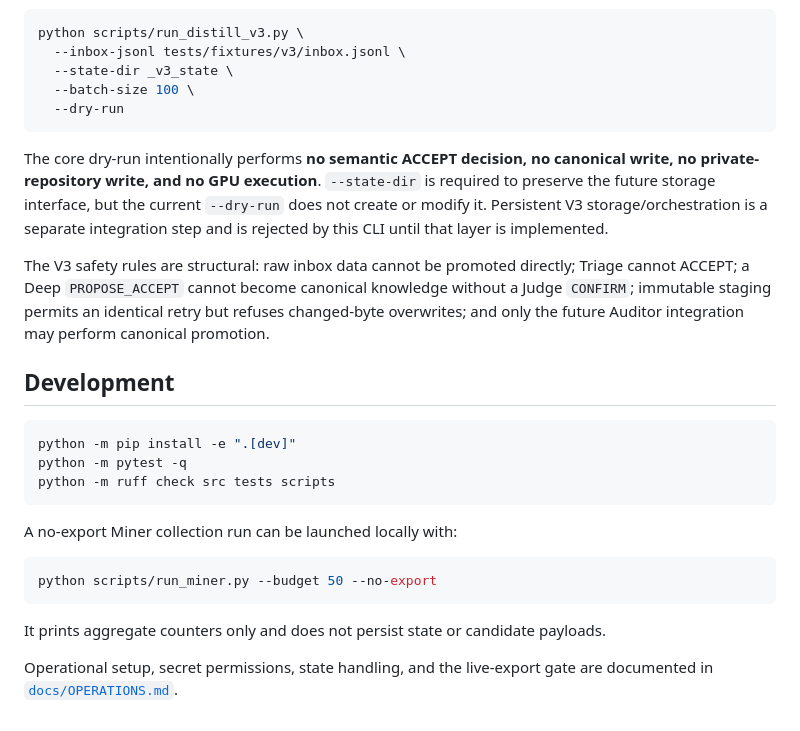
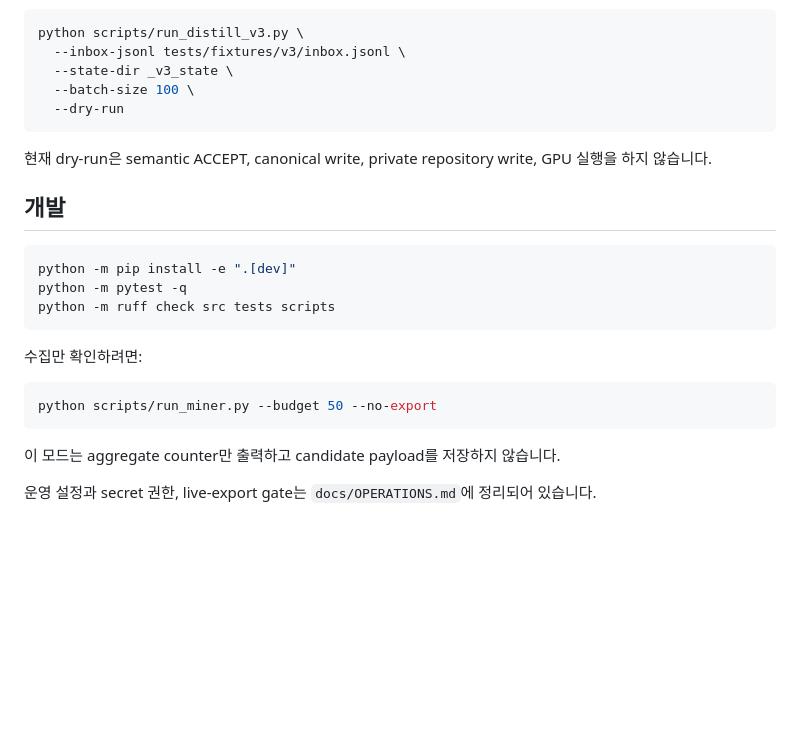
Before and after one commit to Rudwpahs/miner, a Markdown page: README.md, the part around one of its changes. GitHub-like rendering; blank space fills up the shorter version.

````diff
--- a/README.md
+++ b/README.md
@@ -36,11 +86,9 @@ python scripts/run_distill_v3.py \
   --dry-run
 ```
 
-The core dry-run intentionally performs **no semantic ACCEPT decision, no canonical write, no private-repository write, and no GPU execution**. `--state-dir` is required to preserve the future storage interface, but the current `--dry-run` does not create or modify it. Persistent V3 storage/orchestration is a separate integration step and is rejected by this CLI until that layer is implemented.
+현재 dry-run은 semantic ACCEPT, canonical write, private repository write, GPU 실행을 하지 않습니다.
 
-The V3 safety rules are structural: raw inbox data cannot be promoted directly; Triage cannot ACCEPT; a Deep `PROPOSE_ACCEPT` cannot become canonical knowledge without a Judge `CONFIRM`; immutable staging permits an identical retry but refuses changed-byte overwrites; and only the future Auditor integration may perform canonical promotion.
-
-## Development
+## 개발
 
 ```bash
 python -m pip install -e ".[dev]"
@@ -48,12 +96,12 @@ python -m pytest -q
 python -m ruff check src tests scripts
 ```
 
-A no-export Miner collection run can be launched locally with:
+수집만 확인하려면:
 
 ```bash
 python scripts/run_miner.py --budget 50 --no-export
 ```
 
-It prints aggregate counters only and does not persist state or candidate payloads.
+이 모드는 aggregate counter만 출력하고 candidate payload를 저장하지 않습니다.
 
-Operational setup, secret permissions, state handling, and the live-export gate are documented in [`docs/OPERATIONS.md`](docs/OPERATIONS.md).
+운영 설정과 secret 권한, live-export gate는 `docs/OPERATIONS.md`에 정리되어 있습니다.
````
Also changed, not shown: other parts of README.md (+65 -15 lines).
